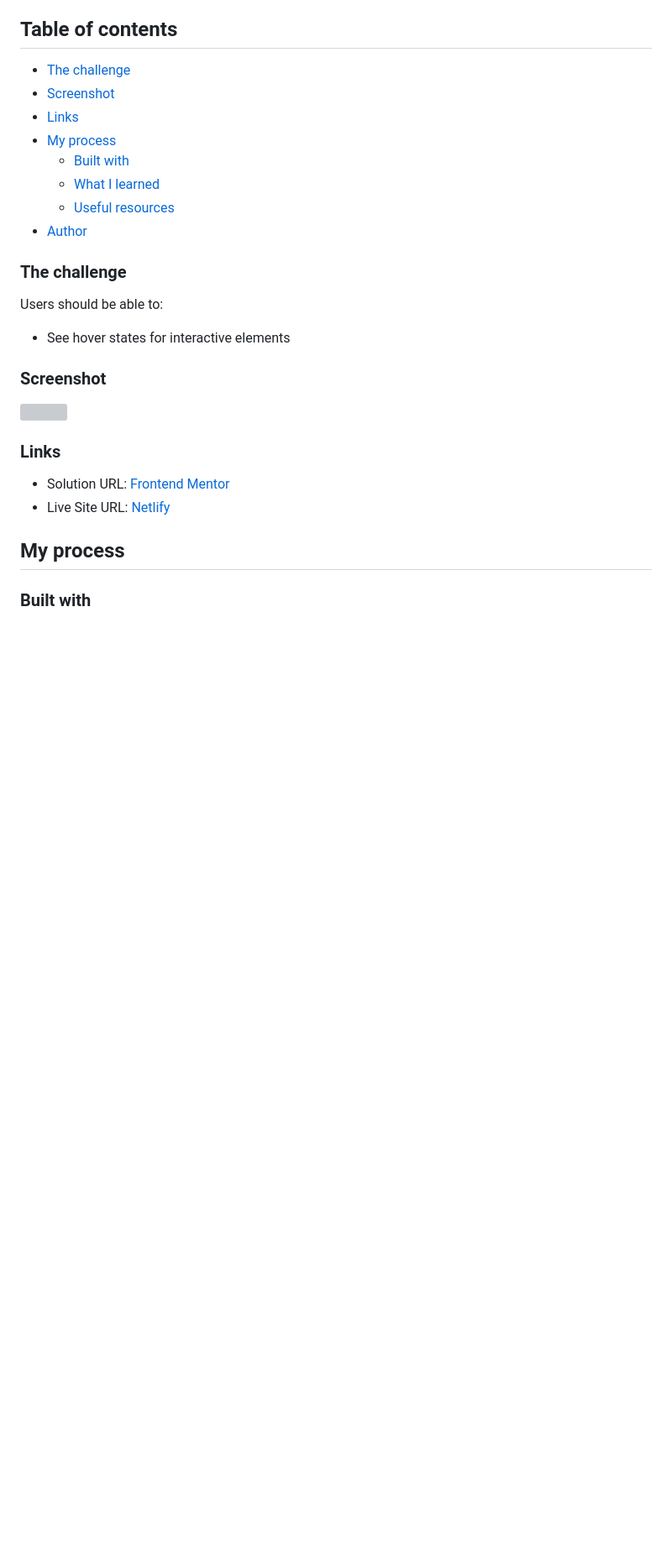
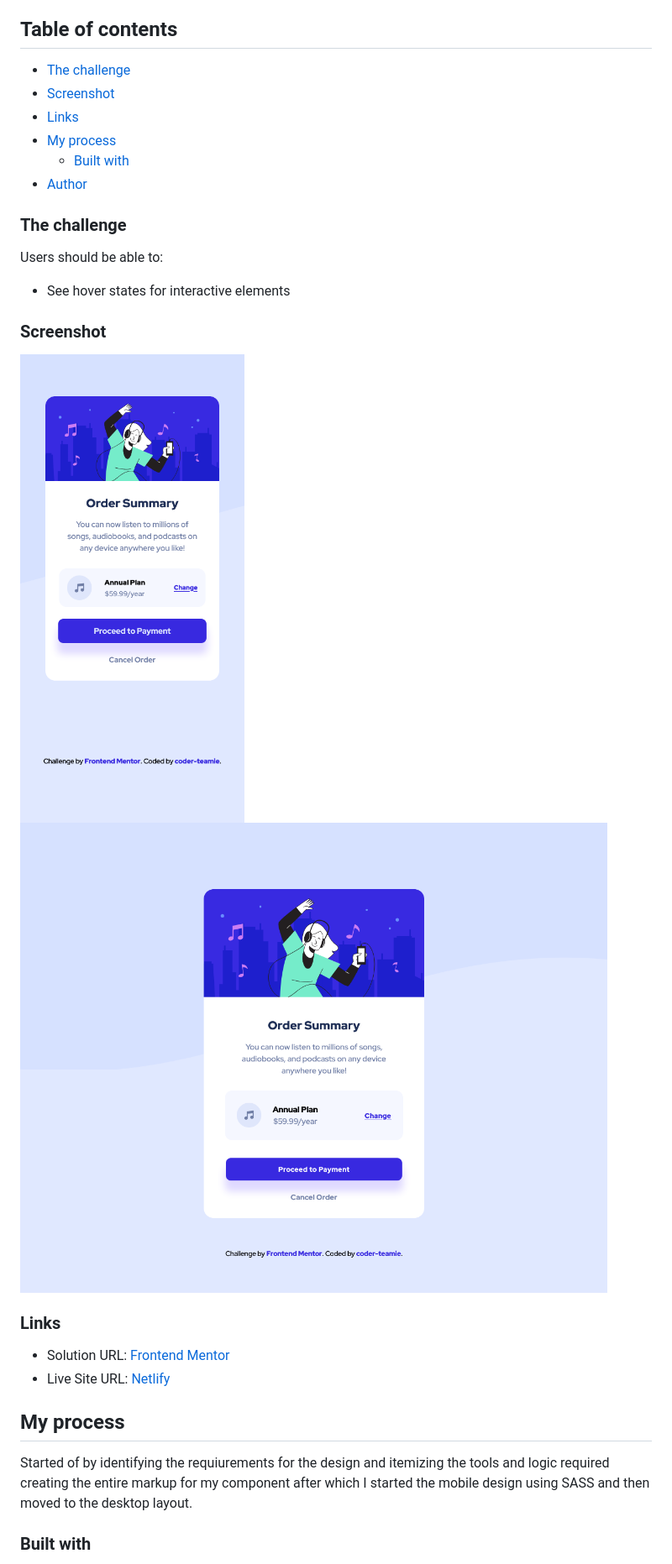
Before and after one commit to coder-teamie/order-summary-component, a Markdown page: README.md, the part around the change printed below. Shown: that part at 84% size. GitHub-like rendering; pictures changed too: images/desktop-view.png (added), images/mobile-view.png (added); blank space fills up the shorter version; grey boxes are pictures that could not be loaded.

```diff
--- a/README.md
+++ b/README.md
@@ -9,8 +9,6 @@ This is a solution to the [Order summary card challenge on Frontend Mentor](http
 - [Links](#links)
 - [My process](#my-process)
   - [Built with](#built-with)
-  - [What I learned](#what-i-learned)
-  - [Useful resources](#useful-resources)
 - [Author](#author)
 
 ### The challenge
@@ -21,7 +19,8 @@ Users should be able to:
 
 ### Screenshot
 
-![](./.png)
+![](/images/mobile-view.png)
+![](/images/desktop-view.png)
 
 ### Links
 
@@ -30,5 +29,7 @@ Users should be able to:
 
 ## My process
+
+Started of by identifying the requiurements for the design and itemizing the tools and logic required creating the entire markup for my component after which I started the mobile design using SASS and then moved to the desktop layout.
 
 ### Built with
 
```
Also changed, not shown: other parts of README.md (+2 -19 lines), 4 other files.
